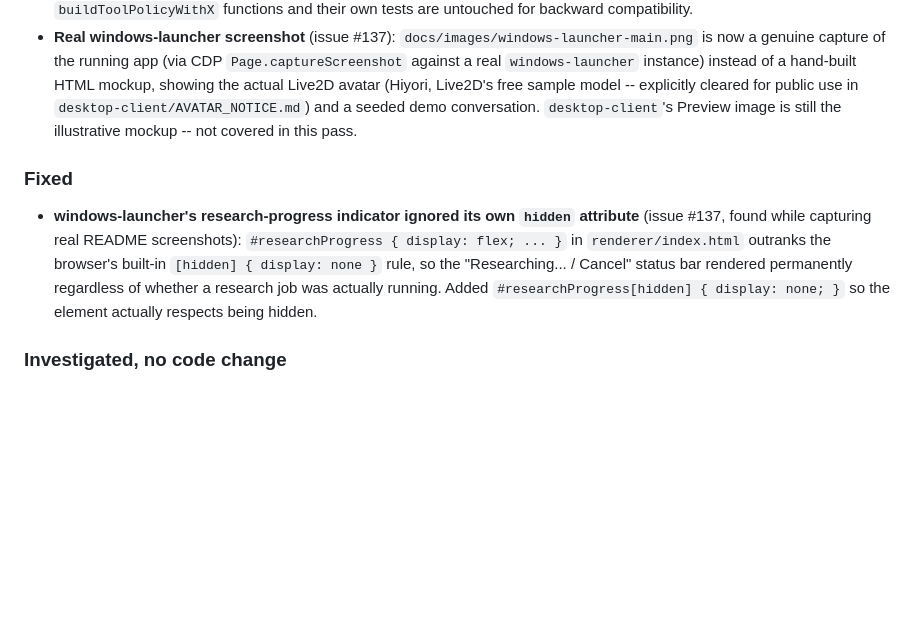
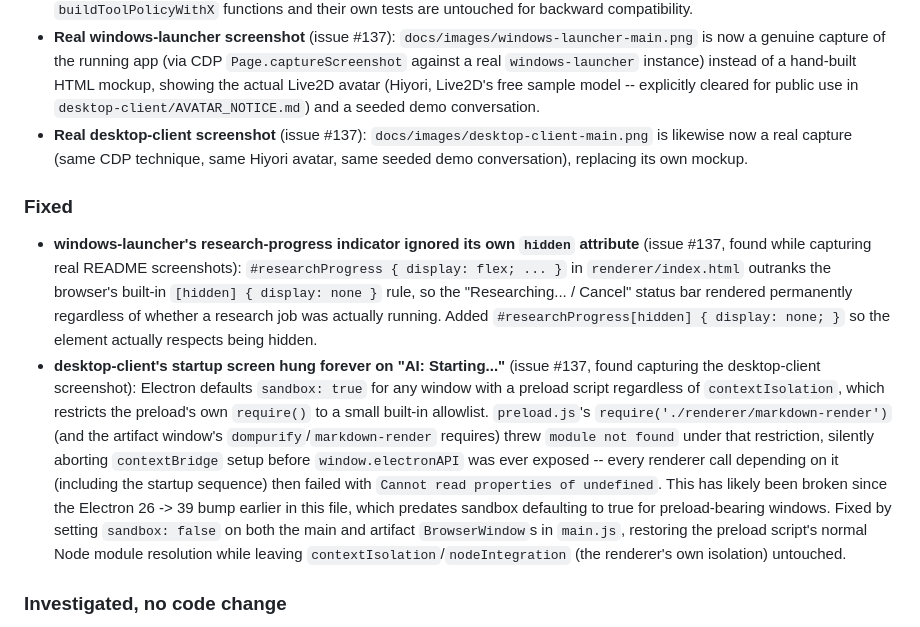
Before and after one commit to Yuuzulight/Mana, a Markdown page: CHANGELOG.md, the part around the change. Drawn GitHub-style; blank space fills up the shorter version.

```diff
--- a/CHANGELOG.md
+++ b/CHANGELOG.md
@@ -235,8 +235,10 @@ accounting.
   against a real `windows-launcher` instance) instead of a hand-built HTML
   mockup, showing the actual Live2D avatar (Hiyori, Live2D's free sample
   model -- explicitly cleared for public use in `desktop-client/AVATAR_NOTICE.md`)
-  and a seeded demo conversation. `desktop-client`'s Preview image is still
-  the illustrative mockup -- not covered in this pass.
+  and a seeded demo conversation.
+- **Real desktop-client screenshot** (issue #137): `docs/images/desktop-client-main.png`
+  is likewise now a real capture (same CDP technique, same Hiyori avatar,
+  same seeded demo conversation), replacing its own mockup.
 
 ### Fixed
 - **windows-launcher's research-progress indicator ignored its own
@@ -247,6 +249,22 @@ accounting.
   status bar rendered permanently regardless of whether a research job
   was actually running. Added `#researchProgress[hidden] { display: none; }`
   so the element actually respects being hidden.
+- **desktop-client's startup screen hung forever on "AI: Starting..."**
+  (issue #137, found capturing the desktop-client screenshot): Electron
+  defaults `sandbox: true` for any window with a preload script regardless
+  of `contextIsolation`, which restricts the preload's own `require()` to a
+  small built-in allowlist. `preload.js`'s `require('./renderer/markdown-render')`
+  (and the artifact window's `dompurify`/`markdown-render` requires) threw
+  `module not found` under that restriction, silently aborting
+  `contextBridge` setup before `window.electronAPI` was ever exposed --
+  every renderer call depending on it (including the startup sequence)
+  then failed with `Cannot read properties of undefined`. This has likely
+  been broken since the Electron 26 -> 39 bump earlier in this file, which
+  predates sandbox defaulting to true for preload-bearing windows. Fixed
+  by setting `sandbox: false` on both the main and artifact `BrowserWindow`s
+  in `main.js`, restoring the preload script's normal Node module
+  resolution while leaving `contextIsolation`/`nodeIntegration` (the
+  renderer's own isolation) untouched.
 
 ### Investigated, no code change
 - **Issue #197** (Deep Research reflect-on-gaps step): already fully
```
Also changed, not shown: docs/images/desktop-client-main.png, 1 other file.
